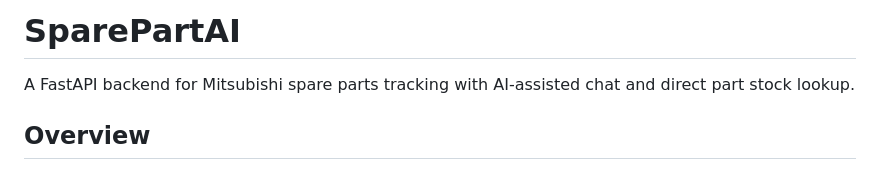
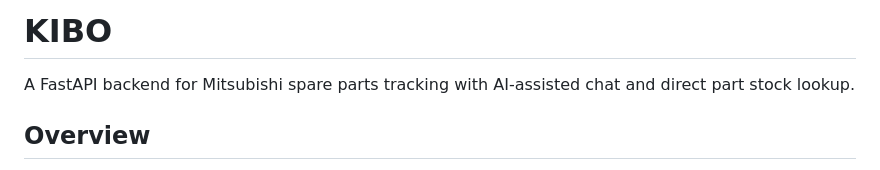
Before and after one commit to breadDDDDD/kibo, a Markdown page: README.md, the part around the change. GitHub-like rendering.

Commit message:
Rename project to KIBO
Updated project name from 'SparePartAI' to 'KIBO'.

```diff
--- a/README.md
+++ b/README.md
@@ -1,4 +1,4 @@
-# SparePartAI
+# KIBO
 
 A FastAPI backend for Mitsubishi spare parts tracking with AI-assisted chat and direct part stock lookup.
 
```
